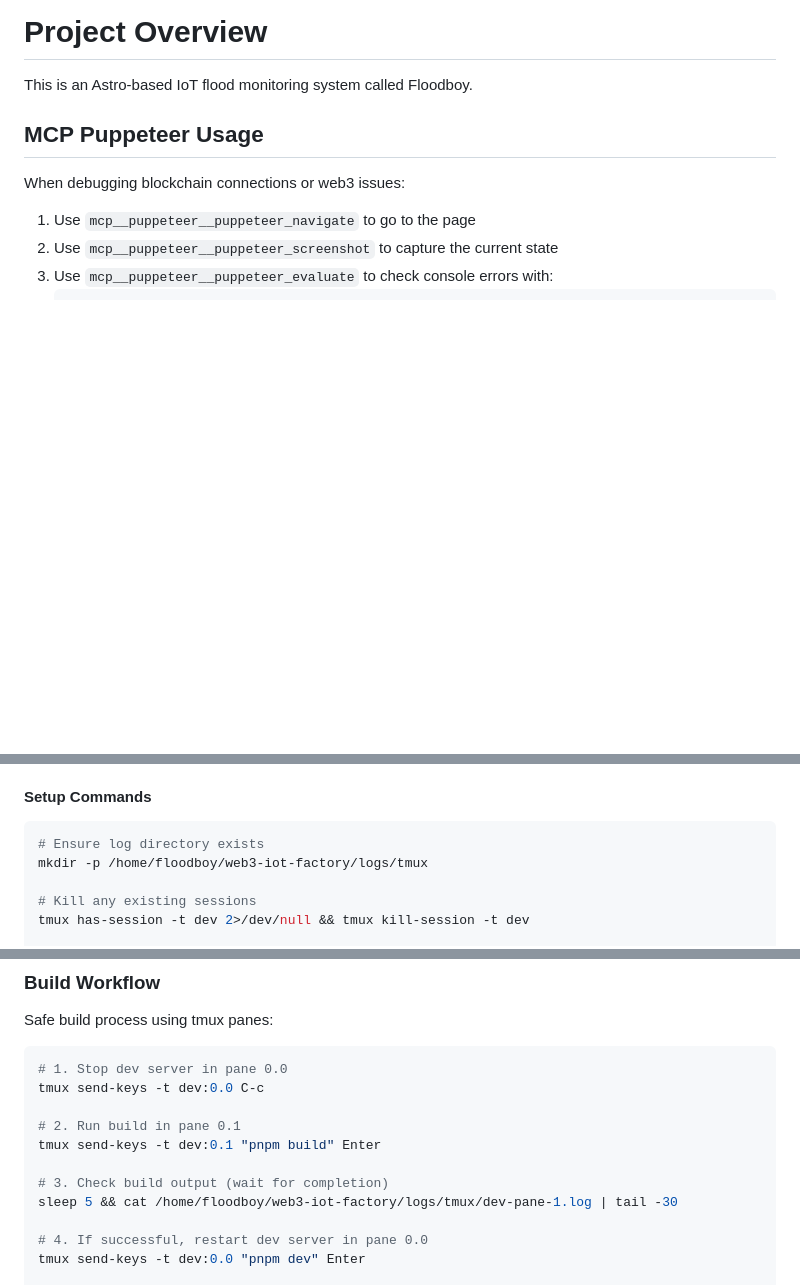
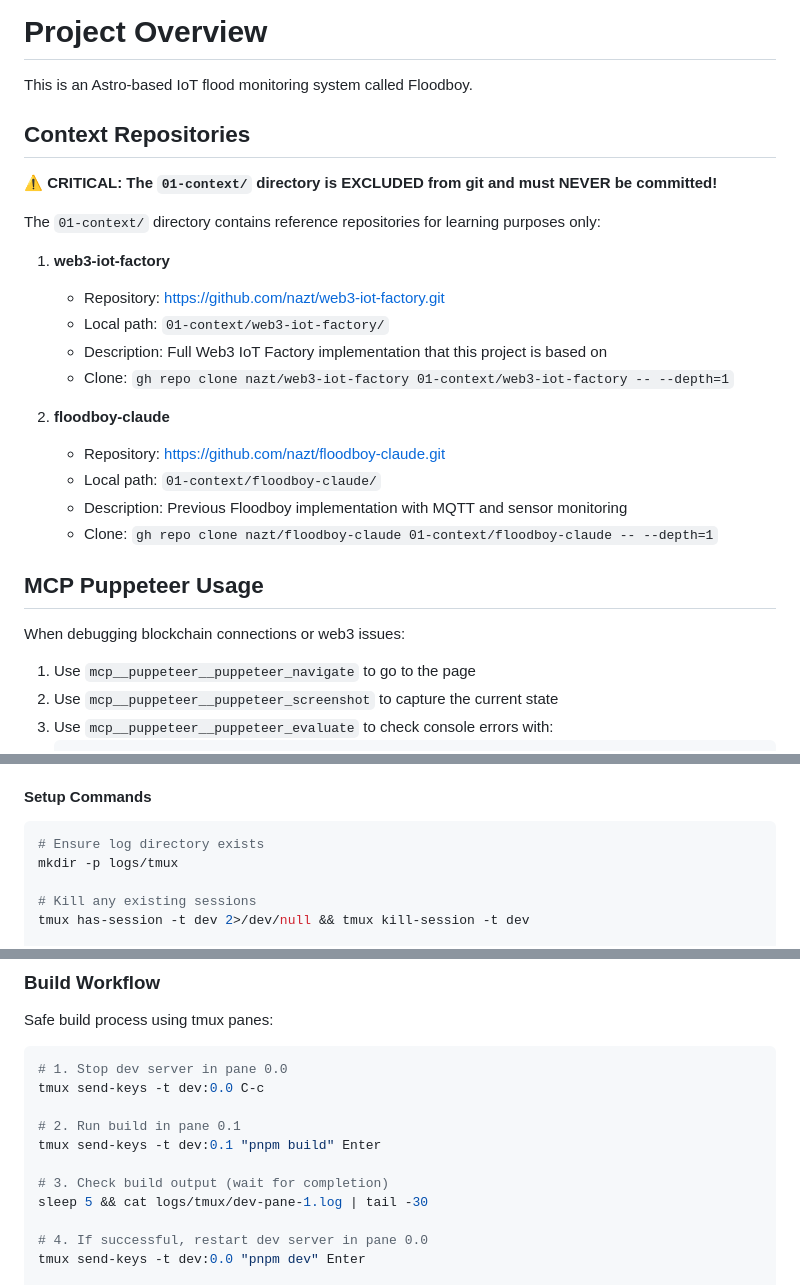
Before and after one commit to LarisLabs/floodboy-astro, a Markdown page: CLAUDE.md, 3 parts joined by grey strips. Drawn GitHub-style; blank space fills up the shorter version.

Commit message:
docs: update CLAUDE.md with context repos and relative paths
- What: Added context repositories documentation and fixed absolute paths
- Why: Document the 01-context structure and make paths portable
- Impact: Better documentation and cross-environment compatibility

Changes:
- Added web3-iot-factory and floodboy-claude context repos
- Added critical warning about not committing 01-context
- Updated all absolute paths to relative paths
- Fixed tmux log paths to use relative logs/tmux directory

🤖 Generated with [Claude Code](https://claude.ai/code)

Co-Authored-By: Claude <noreply@anthropic.com>

````diff
--- a/CLAUDE.md
+++ b/CLAUDE.md
@@ -1,5 +1,22 @@
 # Project Overview
 This is an Astro-based IoT flood monitoring system called Floodboy.
+
+## Context Repositories
+**⚠️ CRITICAL: The `01-context/` directory is EXCLUDED from git and must NEVER be committed!**
+
+The `01-context/` directory contains reference repositories for learning purposes only:
+
+1. **web3-iot-factory**
+   - Repository: https://github.com/nazt/web3-iot-factory.git
+   - Local path: `01-context/web3-iot-factory/`
+   - Description: Full Web3 IoT Factory implementation that this project is based on
+   - Clone: `gh repo clone nazt/web3-iot-factory 01-context/web3-iot-factory -- --depth=1`
+
+2. **floodboy-claude**
+   - Repository: https://github.com/nazt/floodboy-claude.git
+   - Local path: `01-context/floodboy-claude/`
+   - Description: Previous Floodboy implementation with MQTT and sensor monitoring
+   - Clone: `gh repo clone nazt/floodboy-claude 01-context/floodboy-claude -- --depth=1`
 
 ## MCP Puppeteer Usage
 When debugging blockchain connections or web3 issues:
@@ -96,7 +113,7 @@ The blockchain page connects to:
 #### Setup Commands
 ```bash
 # Ensure log directory exists
-mkdir -p /home/floodboy/web3-iot-factory/logs/tmux
+mkdir -p logs/tmux
 
 # Kill any existing sessions
 tmux has-session -t dev 2>/dev/null && tmux kill-session -t dev
@@ -197,7 +214,7 @@ tmux send-keys -t dev:0.0 C-c
 tmux send-keys -t dev:0.1 "pnpm build" Enter
 
 # 3. Check build output (wait for completion)
-sleep 5 && cat /home/floodboy/web3-iot-factory/logs/tmux/dev-pane-1.log | tail -30
+sleep 5 && cat logs/tmux/dev-pane-1.log | tail -30
 
 # 4. If successful, restart dev server in pane 0.0
 tmux send-keys -t dev:0.0 "pnpm dev" Enter
````
Also changed, not shown: other parts of CLAUDE.md (+3 -3 lines).
